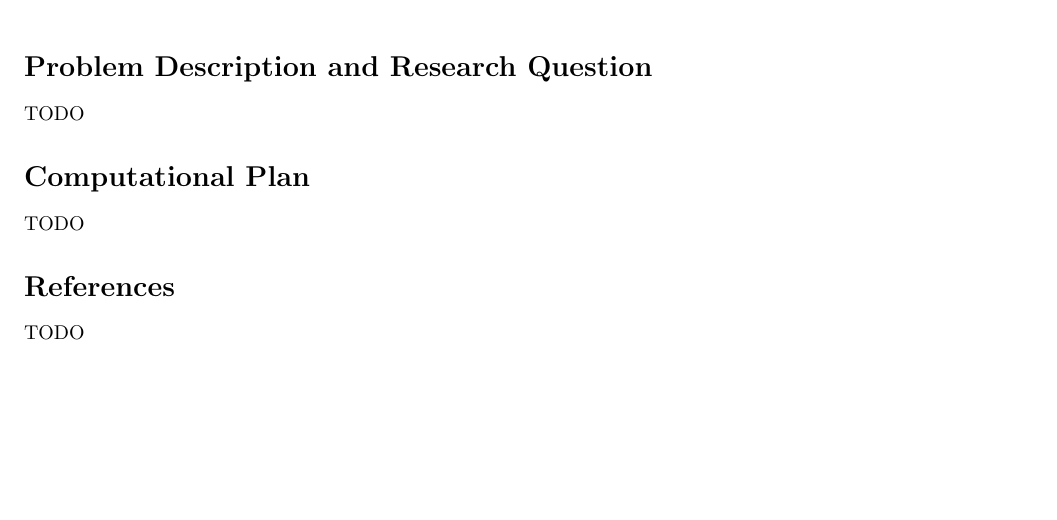
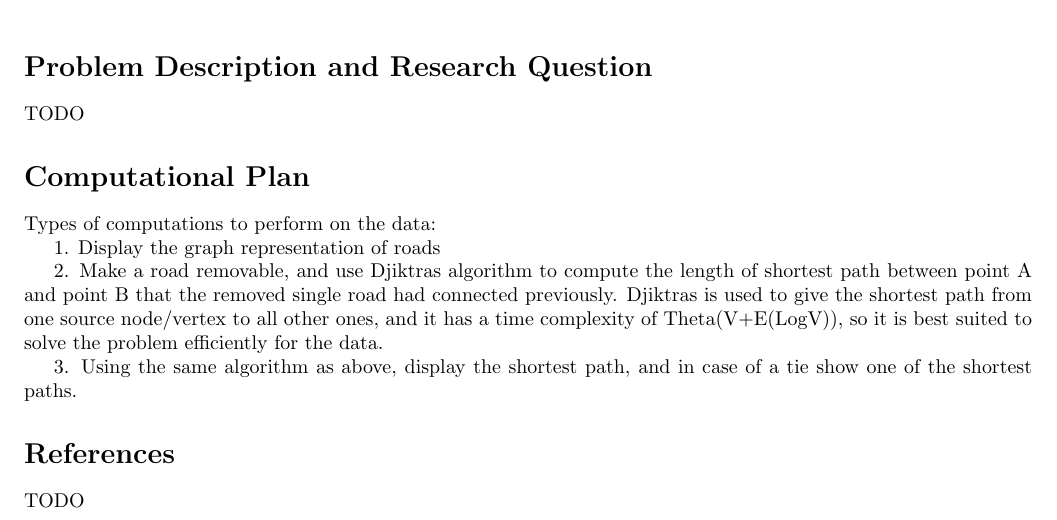
Before and after one commit to Fayiz-A/TreeGraphDataAssignment, a LaTeX document (project_proposal.tex): part of the page, cut so that both start at the same text, the shorter picture padded with empty space. Compiled offline with pdfLaTeX.

Commit message:
Added types of computations to perform, but some more additions, editting and sources needed.

```diff
--- a/project_proposal.tex
+++ b/project_proposal.tex
@@ -16,7 +16,16 @@ TODO
 
 \section*{Computational Plan}
 
-TODO
+Types of computations to perform on the data:
+
+1. Display the graph representation of roads
+
+2. Make a road removable, and use Djiktras algorithm to compute the length of shortest path between point A and
+point B that the removed single road had connected previously. Djiktras is used to give the shortest path from one
+source node/vertex to all other ones, and it has a time complexity of Theta(V+E(LogV)), so it is best suited to solve
+the problem efficiently for the data.
+
+3. Using the same algorithm as above, display the shortest path, and in case of a tie show one of the shortest paths.
 
 \section*{References}
 
```
